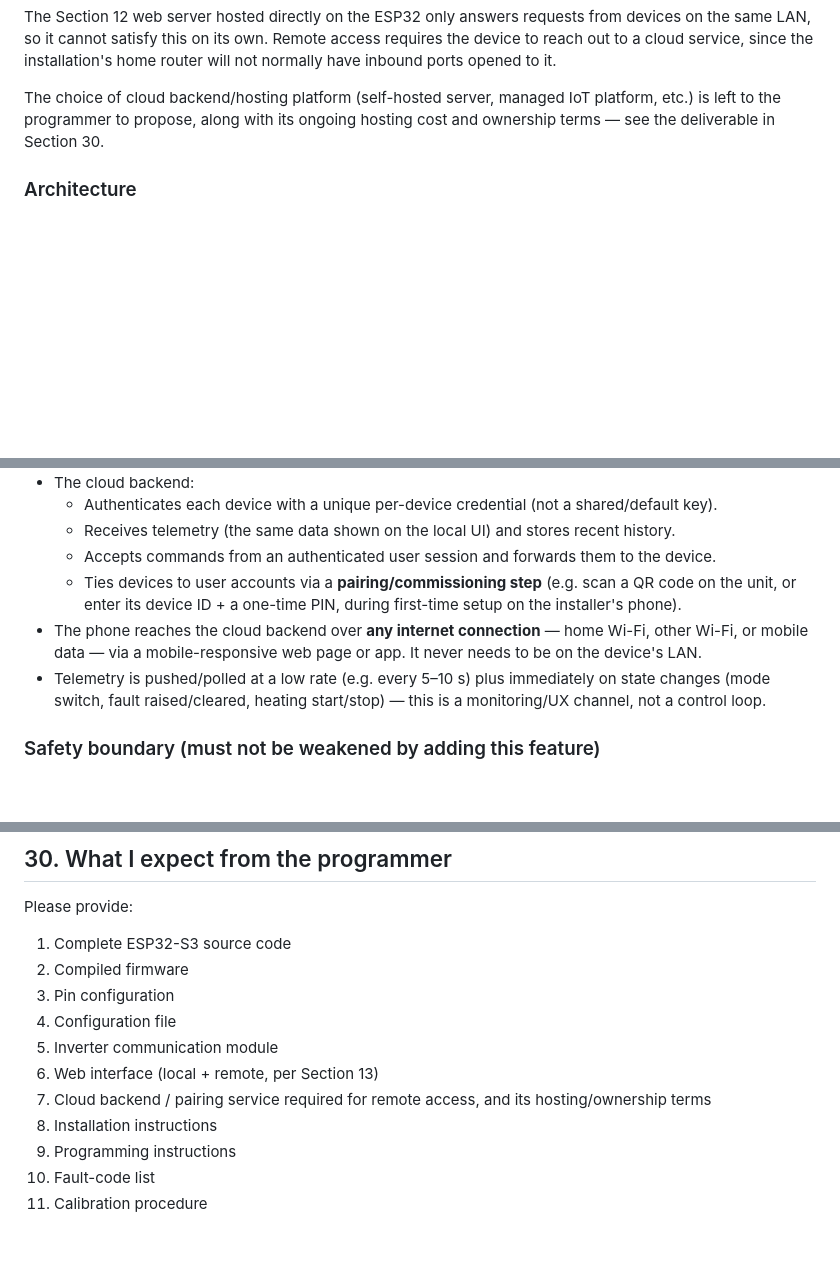
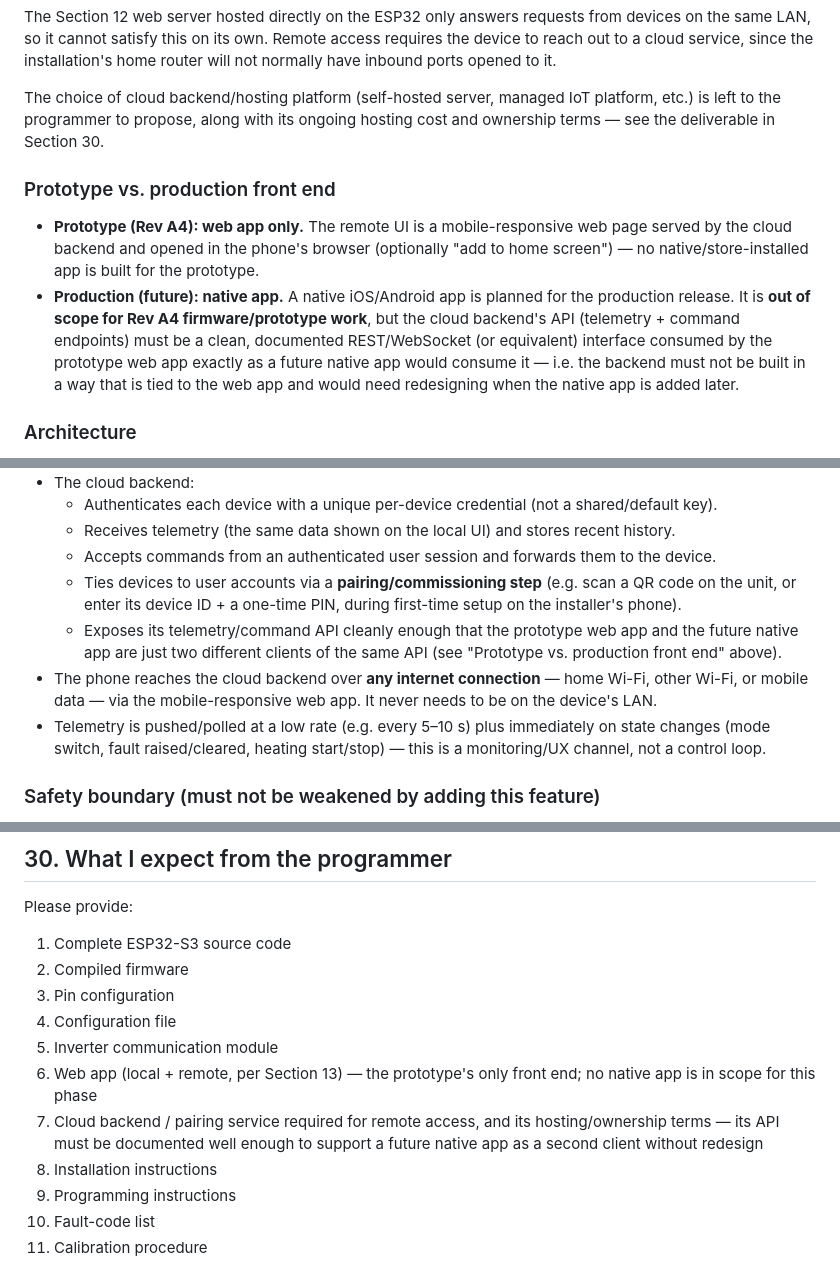
Before and after one commit to NebulaXII/My-sites, a Markdown page: solar-geyser-diverter/SPECIFICATION.md, 3 parts joined by grey strips. Drawn GitHub-style; blank space fills up the shorter version.

Commit message:
Clarify prototype is web-app-only; native app is future/production scope
Section 12/13 now state the Rev A4 front end (local and remote) is a
browser-based, mobile-responsive web app, not a native/store-installed
app. A native app is called out as future production scope, and the
cloud backend's API must stay clean enough to serve as a second
client for that future app without needing a redesign. Deliverables
list in Section 30 updated to match.

Co-Authored-By: Claude Sonnet 5 <noreply@anthropic.com>
Claude-Session: https://claude.ai/code/session_01FernxQrJPKUcgaDMxphnmh

```diff
--- a/solar-geyser-diverter/SPECIFICATION.md
+++ b/solar-geyser-diverter/SPECIFICATION.md
@@ -298,6 +300,11 @@ The Section 12 web server hosted directly on the ESP32 only answers requests fro
 
 The choice of cloud backend/hosting platform (self-hosted server, managed IoT platform, etc.) is left to the programmer to propose, along with its ongoing hosting cost and ownership terms — see the deliverable in Section 30.
 
+### Prototype vs. production front end
+
+* **Prototype (Rev A4): web app only.** The remote UI is a mobile-responsive web page served by the cloud backend and opened in the phone's browser (optionally "add to home screen") — no native/store-installed app is built for the prototype.
+* **Production (future): native app.** A native iOS/Android app is planned for the production release. It is **out of scope for Rev A4 firmware/prototype work**, but the cloud backend's API (telemetry + command endpoints) must be a clean, documented REST/WebSocket (or equivalent) interface consumed by the prototype web app exactly as a future native app would consume it — i.e. the backend must not be built in a way that is tied to the web app and would need redesigning when the native app is added later.
+
 ### Architecture
 
 * The ESP32-S3 keeps its local Wi-Fi/AP + on-device web server from Sections 11–12 for on-site use. **This local path must keep working with zero dependency on the internet** — it is the same path used for commissioning and for on-site fault diagnosis when the internet is down.
@@ -307,7 +314,8 @@ The choice of cloud backend/hosting platform (self-hosted server, managed IoT pl
   * Receives telemetry (the same data shown on the local UI) and stores recent history.
   * Accepts commands from an authenticated user session and forwards them to the device.
   * Ties devices to user accounts via a **pairing/commissioning step** (e.g. scan a QR code on the unit, or enter its device ID + a one-time PIN, during first-time setup on the installer's phone).
-* The phone reaches the cloud backend over **any internet connection** — home Wi-Fi, other Wi-Fi, or mobile data — via a mobile-responsive web page or app. It never needs to be on the device's LAN.
+  * Exposes its telemetry/command API cleanly enough that the prototype web app and the future native app are just two different clients of the same API (see "Prototype vs. production front end" above).
+* The phone reaches the cloud backend over **any internet connection** — home Wi-Fi, other Wi-Fi, or mobile data — via the mobile-responsive web app. It never needs to be on the device's LAN.
 * Telemetry is pushed/polled at a low rate (e.g. every 5–10 s) plus immediately on state changes (mode switch, fault raised/cleared, heating start/stop) — this is a monitoring/UX channel, not a control loop.
 
 ### Safety boundary (must not be weakened by adding this feature)
@@ -760,8 +768,8 @@ Please provide:
 3. Pin configuration
 4. Configuration file
 5. Inverter communication module
-6. Web interface (local + remote, per Section 13)
-7. Cloud backend / pairing service required for remote access, and its hosting/ownership terms
+6. Web app (local + remote, per Section 13) — the prototype's only front end; no native app is in scope for this phase
+7. Cloud backend / pairing service required for remote access, and its hosting/ownership terms — its API must be documented well enough to support a future native app as a second client without redesign
 8. Installation instructions
 9. Programming instructions
 10. Fault-code list
```
Also changed, not shown: other parts of solar-geyser-diverter/SPECIFICATION.md (+2 -0 lines).
